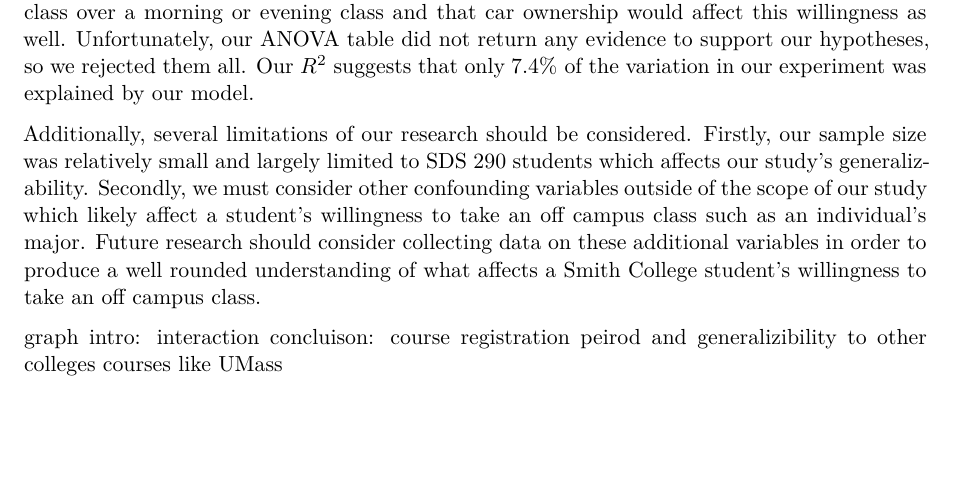
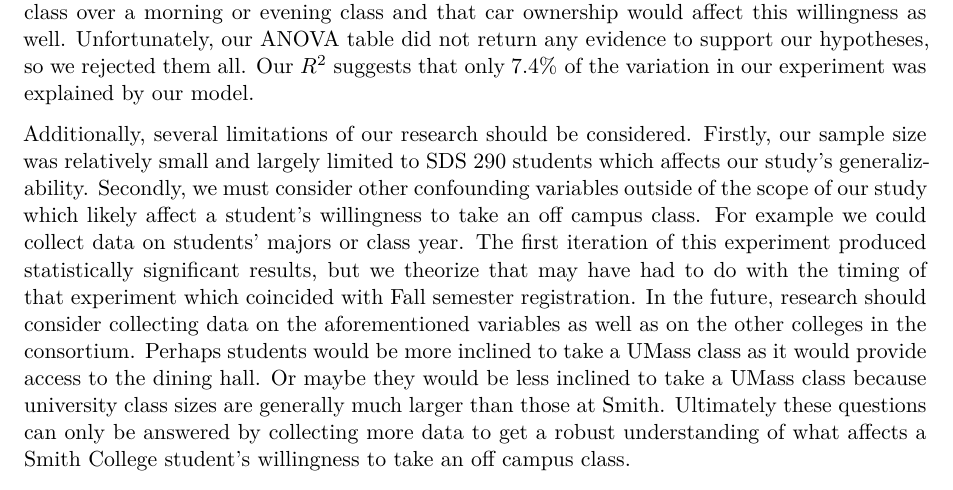
Before and after one commit to ssusnea/SDS-290-MP2, a Quarto document (MP2 Analysis.qmd): part of page 6 of 6, cut so that both start at the same text, the shorter picture padded with empty space. Rendered offline with R 4.5, knitr and Pandoc in place of Quarto, then LaTeX, with nearby package versions.

Commit message:
edited limitations

```diff
--- a/MP2 Analysis.qmd
+++ b/MP2 Analysis.qmd
@@ -199,8 +199,4 @@ Given the sum of squares from the ANOVA table, the R-squared value is computed t
 # Conclusion
 This research aims to investigate the correlation between the timing of class offerings and college students' inclination to enroll in the class, car ownership and a student's willingness to enroll in a class, and finally any interactions between a student's willingness to enroll in a class and their access to a car. We hypothesized that students will be more willing to take an afternoon class over a morning or evening class and that car ownership would affect this willingness as well. Unfortunately, our ANOVA table did not return any evidence to support our hypotheses, so we rejected them all. Our $R^2$ suggests that only $7.4\%$ of the variation in our experiment was explained by our model.
 
-Additionally, several limitations of our research should be considered. Firstly, our sample size was relatively small and largely limited to SDS 290 students which affects our study's generalizability. Secondly, we must consider other confounding variables outside of the scope of our study which likely affect a student's willingness to take an off campus class such as an individual's major. Future research should consider collecting data on these additional variables in order to produce a well rounded understanding of what affects a Smith College student's willingness to take an off campus class.
-
-graph
-intro: interaction
-concluison: course registration peirod and generalizibility to other colleges courses like UMass
+Additionally, several limitations of our research should be considered. Firstly, our sample size was relatively small and largely limited to SDS 290 students which affects our study's generalizability. Secondly, we must consider other confounding variables outside of the scope of our study which likely affect a student's willingness to take an off campus class. For example we could collect data on students' majors or class year. The first iteration of this experiment produced statistically significant results, but we theorize that may have had to do with the timing of that experiment which coincided with Fall semester registration. In the future, research should consider collecting data on the aforementioned variables as well as on the other colleges in the consortium. Perhaps students would be more inclined to take a UMass class as it would provide access to the dining hall. Or maybe they would be less inclined to take a UMass class because university class sizes are generally much larger than those at Smith. Ultimately these questions can only be answered by collecting more data to get a robust understanding of what affects a Smith College student's willingness to take an off campus class.
```
